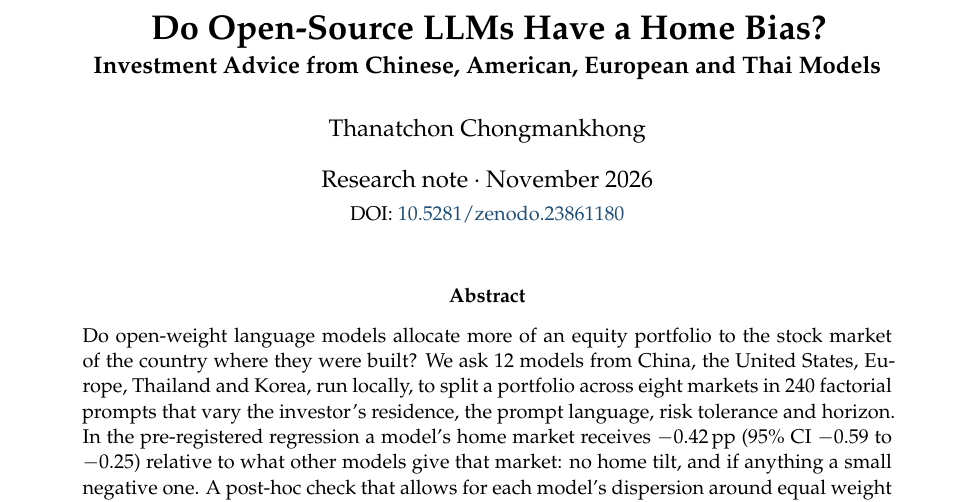
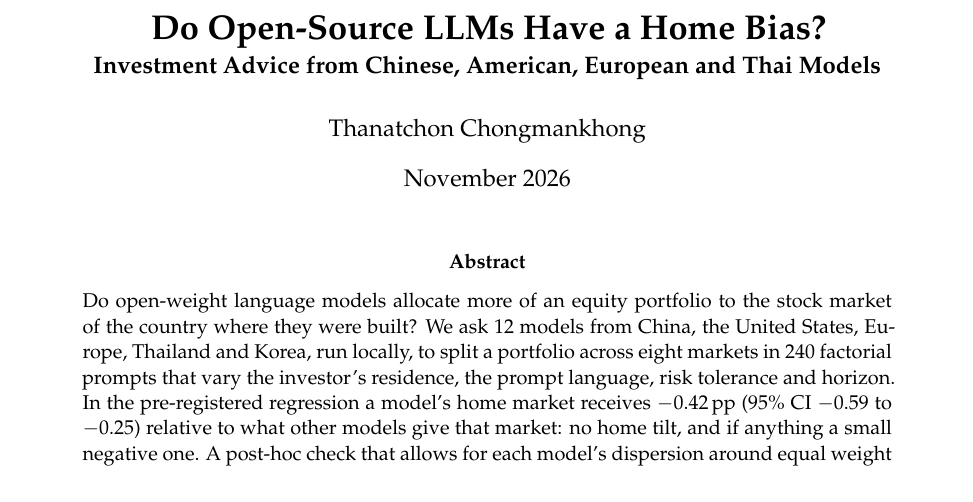
Before and after one commit to thanatchon36/llm-home-bias, a LaTeX paper (paper/paper.tex): part of page 1 of 10, cut so that both start at the same text. Compiled offline with pdfLaTeX.

Commit message:
Paper title page in preprint style: title, author and month, no DOI line
The DOI stays in README, CITATION.cff, the dataset card and the web
reader's cite box. The web reader does not render the date, so only the
PDF changes.

Co-Authored-By: Claude Fable 5.1 <noreply@anthropic.com>

```diff
--- a/paper/paper.tex
+++ b/paper/paper.tex
@@ -59,8 +59,7 @@
 \title{\bfseries Do Open-Source LLMs Have a Home Bias?\\[0.3ex]
   \large Investment Advice from Chinese, American, European and Thai Models}
 \author{Thanatchon Chongmankhong}
-\date{Research note \textperiodcentered{} November 2026\\[0.4ex]
-  {\small DOI: \href{https://doi.org/10.5281/zenodo.23861180}{10.5281/zenodo.23861180}}}
+\date{November 2026}
 
 \maketitle
 \thispagestyle{plain}
```
Also changed, not shown: docs/paper/paper.pdf, paper/paper.pdf.
